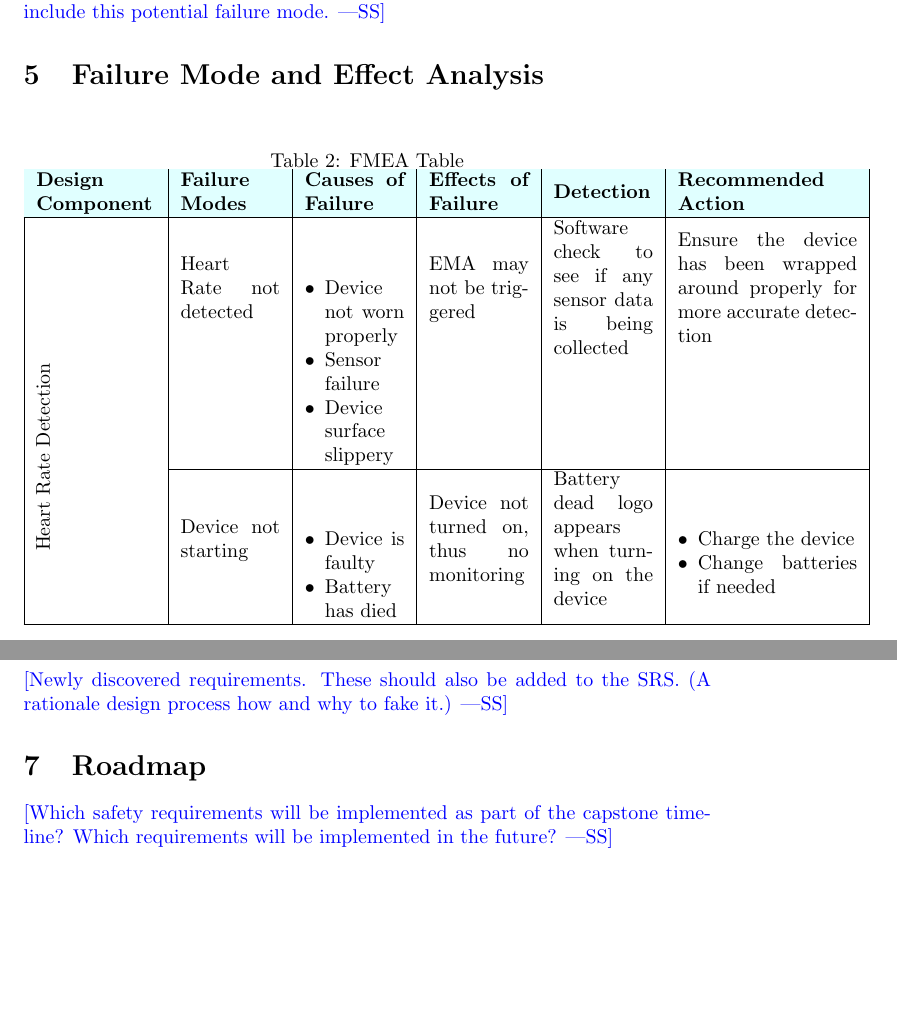
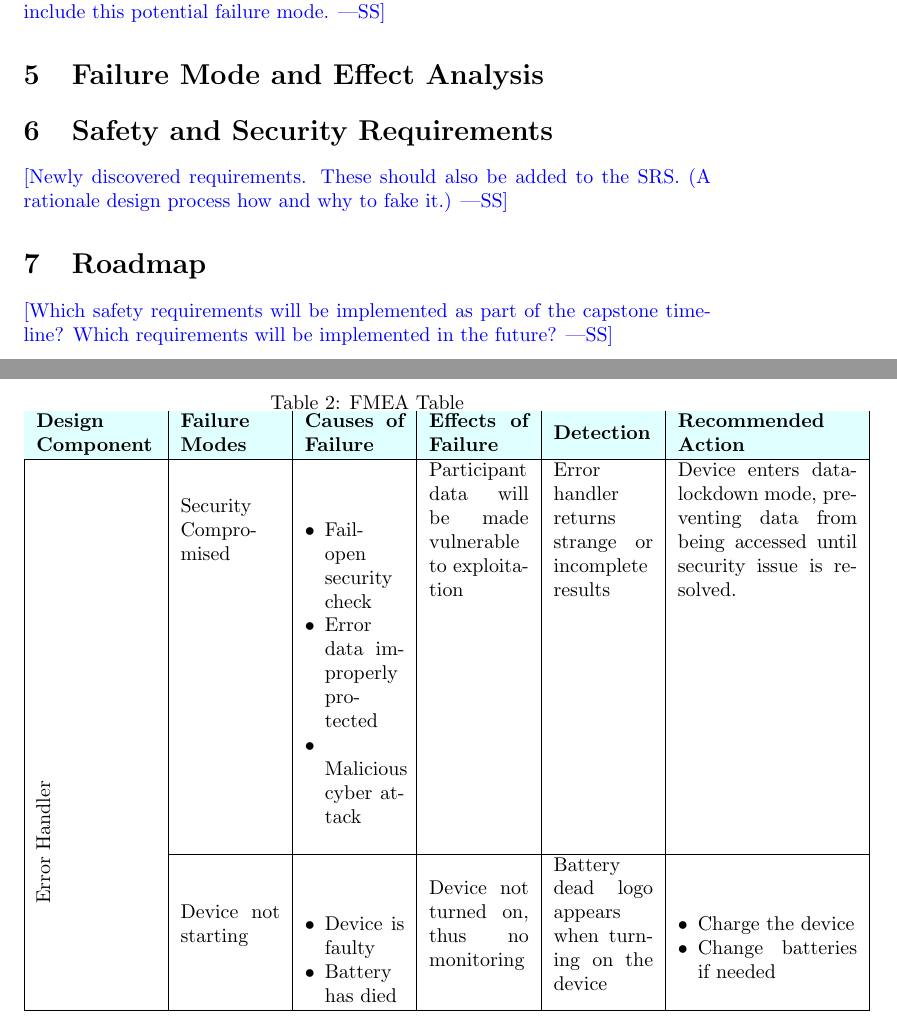
Before and after one commit to zakerl/Capstone_Project, a LaTeX document (docs/HazardAnalysis/HazardAnalysis.tex): two parts of pages 4 and 5 of 5, joined at a grey line, cut so that both start at the same text, the shorter picture padded with empty space. Compiled offline with pdfLaTeX.

Commit message:
added security compromised failure mode

```diff
--- a/docs/HazardAnalysis/HazardAnalysis.tex
+++ b/docs/HazardAnalysis/HazardAnalysis.tex
@@ -85,18 +85,18 @@
     \rowcolor{LightCyan}
     \textbf{Design Component} & \textbf{Failure Modes}   & \textbf{Causes of Failure}                                  & \textbf{Effects of Failure}                                                                                & \textbf{Detection}                                   & \textbf{Recommended Action}\tabularnewline\hline
     %
-                              & Heart Rate not detected  &
+                              & Security Compromised  &
     \begin{minipage}[t]{\linewidth}
         \begin{itemize}[nosep, wide=0pt, leftmargin=*, after=\strut]
-            \item Device not worn properly
-            \item Sensor failure
-            \item Device surface slippery
+            \item Fail-open security check
+            \item Error data improperly protected
+	    \item Malicious cyber attack
         \end{itemize}
     \end{minipage}
-                              & EMA may not be triggered & Software check to see if any sensor data is being collected & Ensure the device has been wrapped around properly for more accurate detection  \tabularnewline\cline{2-6}
+                              & Participant data will be made vulnerable to exploitation & Error handler returns strange or incomplete results & Device enters data-lockdown mode, preventing data from being accessed until security issue is resolved. \tabularnewline\cline{2-6}
 
     %
-    \multirow{-8}{*}{\centering\rotatebox[origin=c]{90}{Heart Rate Detection}}
+    \multirow{-8}{*}{\centering\rotatebox[origin=c]{90}{Error Handler}}
                               & Device not starting      & \begin{minipage}[t]{\linewidth}
                                                                \begin{itemize}[nosep, wide=0pt, leftmargin=*, after=\strut]
             \item Device is faulty
```
Also changed, not shown: docs/HazardAnalysis/HazardAnalysis.pdf.
